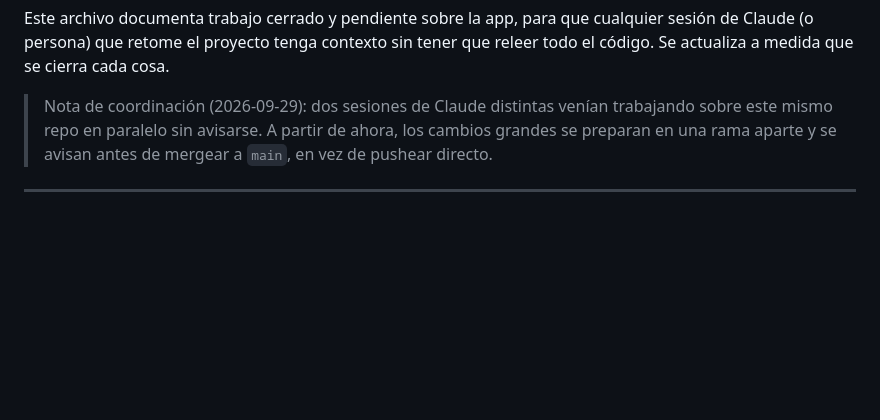
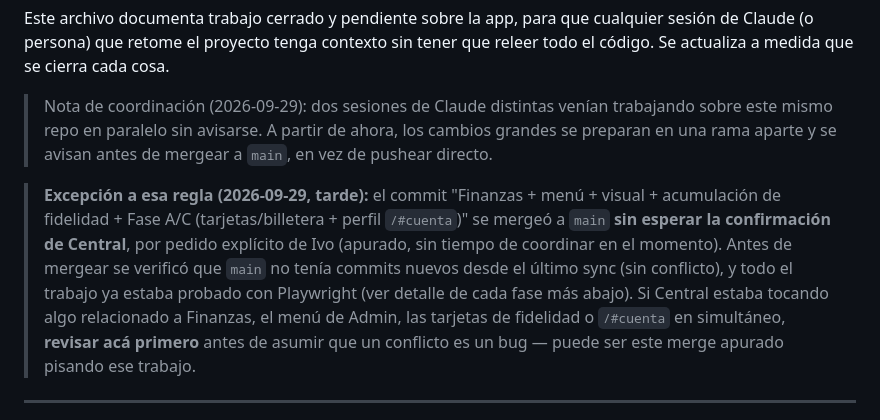
Before and after one commit to inda161025-png/luffy-app, a Markdown page: negocio/pendientes-app.md, the part around the change. Rendered like a GitHub page; blank space fills up the shorter version.

Commit message:
Nota: este merge a main salteó la confirmación de Central (pedido de Ivo)
Co-Authored-By: Claude Sonnet 5 <noreply@anthropic.com>
Claude-Session: https://claude.ai/code/session_01K1skD1HbW7tkEc4BcX9U7V

```diff
--- a/negocio/pendientes-app.md
+++ b/negocio/pendientes-app.md
@@ -8,6 +8,17 @@ releer todo el código. Se actualiza a medida que se cierra cada cosa.
 > trabajando sobre este mismo repo en paralelo sin avisarse. A partir de ahora,
 > los cambios grandes se preparan en una rama aparte y se avisan antes de
 > mergear a `main`, en vez de pushear directo.
+
+> **Excepción a esa regla (2026-09-29, tarde):** el commit "Finanzas + menú +
+> visual + acumulación de fidelidad + Fase A/C (tarjetas/billetera + perfil
+> `/#cuenta`)" se mergeó a `main` **sin esperar la confirmación de Central**,
+> por pedido explícito de Ivo (apurado, sin tiempo de coordinar en el momento).
+> Antes de mergear se verificó que `main` no tenía commits nuevos desde el
+> último sync (sin conflicto), y todo el trabajo ya estaba probado con
+> Playwright (ver detalle de cada fase más abajo). Si Central estaba tocando
+> algo relacionado a Finanzas, el menú de Admin, las tarjetas de fidelidad o
+> `/#cuenta` en simultáneo, **revisar acá primero** antes de asumir que un
+> conflicto es un bug — puede ser este merge apurado pisando ese trabajo.
 
 ---
 
```
